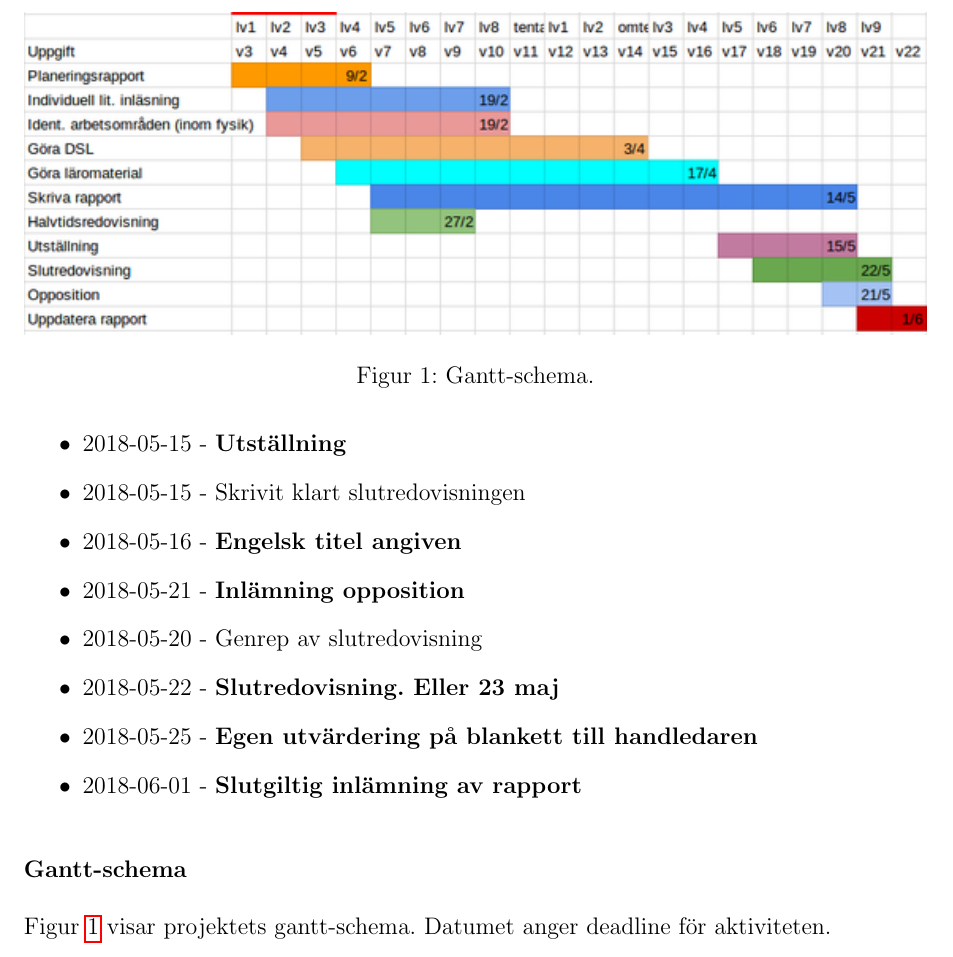
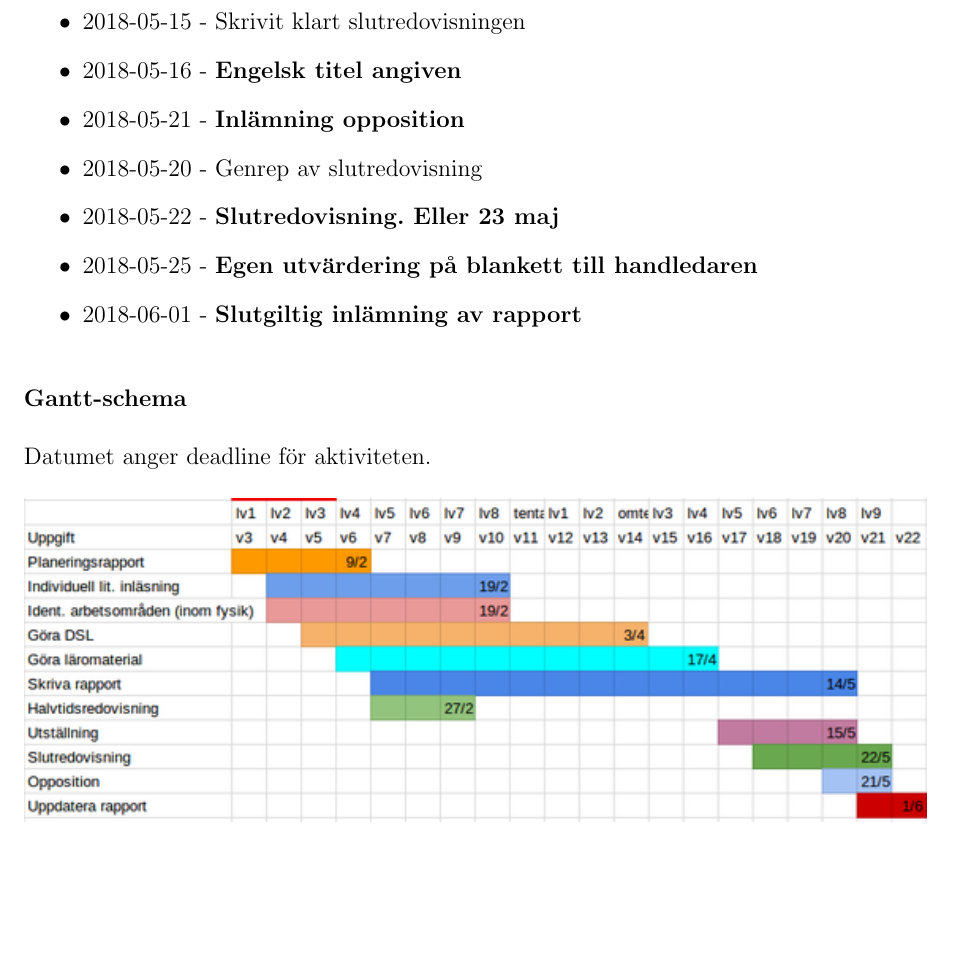
Before and after one commit to DSLsofMath/BScProj2018, a LaTeX document (Planeringsrapport/rapport.tex): part of page 8 of 11, cut at the place of the change, the shorter picture padded with empty space. Compiled offline with pdfLaTeX.

Commit message:
Fixade placeringen av Gantt-schemat

```diff
--- a/Planeringsrapport/rapport.tex
+++ b/Planeringsrapport/rapport.tex
@@ -3,6 +3,7 @@
 % IMPORT SETTINGS
 \documentclass[12pt,a4paper]{article}
 \usepackage[utf8]{inputenc}
+\usepackage{float}
 
 \setlength{\parindent}{0pt}
 \setlength{\parskip}{\baselineskip}
@@ -321,9 +322,9 @@ Projekets milstolpar finns nedan. Datumet anger då milstolpen bör vara avklara
 
 \textbf{Gantt-schema}
 
-Figur \ref{fig:gantt} visar projektets gantt-schema. Datumet anger deadline för aktiviteten.
+Datumet anger deadline för aktiviteten.
 
-\begin{figure}
+\begin{figure}[H]
   \includegraphics[width=\linewidth]{gantt.png}
   \caption{Gantt-schema.}
   \label{fig:gantt}
```
